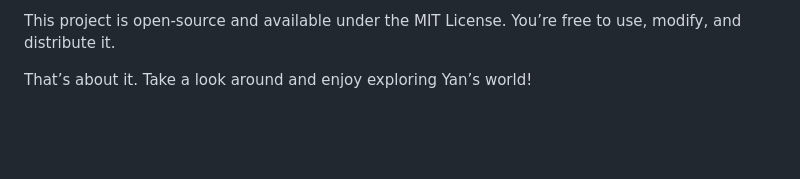
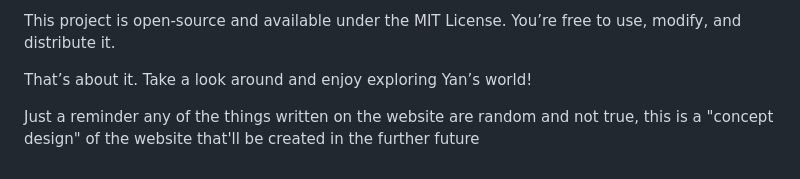
Before and after one commit to 123Aryan456/Yan_Main_Concept, a Markdown page: README.md, the part around the change. Rendered like a GitHub page; blank space fills up the shorter version.

```diff
--- a/README.md
+++ b/README.md
@@ -93,3 +93,6 @@ License
 This project is open-source and available under the MIT License. You’re free to use, modify, and distribute it.
 
 That’s about it. Take a look around and enjoy exploring Yan’s world!
+
+
+Just a reminder any of the things written on the website are random and not true, this is a "concept design" of the website that'll be created in the further future
```
